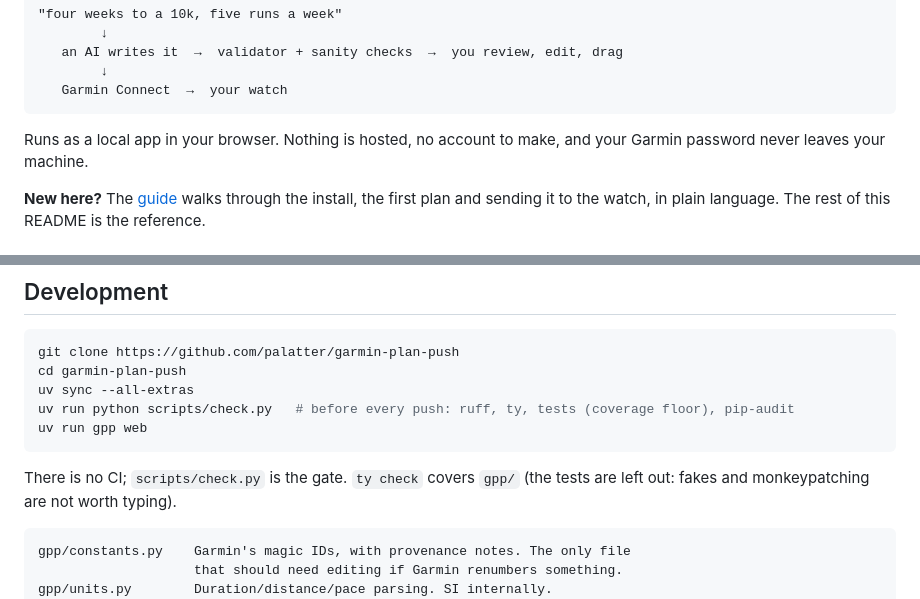
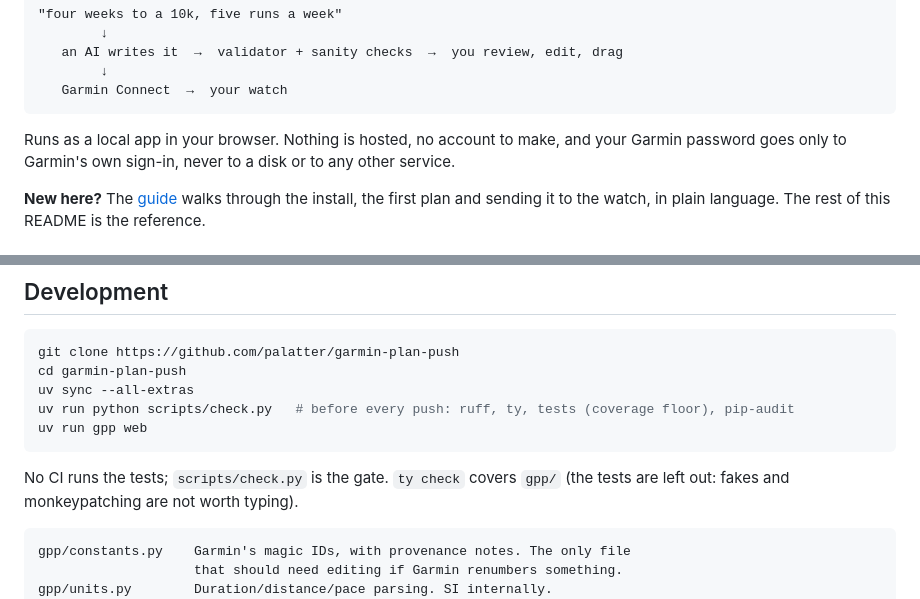
Before and after one commit to palatter/garmin-plan-push, a Markdown page: README.md, 2 parts joined by grey strips. Drawn GitHub-style.

````diff
--- a/README.md
+++ b/README.md
@@ -13,7 +13,8 @@ before and after it gets there.
 ```
 
 Runs as a local app in your browser. Nothing is hosted, no account to make,
-and your Garmin password never leaves your machine.
+and your Garmin password goes only to Garmin's own sign-in, never to a disk
+or to any other service.
 
 **New here?** The [guide](https://palatter.github.io/garmin-plan-push/) walks
 through the install, the first plan and sending it to the watch, in plain
@@ -345,7 +348,7 @@ uv run python scripts/check.py   # before every push: ruff, ty, tests (coverage
 uv run gpp web
 ```
 
-There is no CI; `scripts/check.py` is the gate. `ty check` covers `gpp/`
+No CI runs the tests; `scripts/check.py` is the gate. `ty check` covers `gpp/`
 (the tests are left out: fakes and monkeypatching are not worth typing).
 
 ```
````
Also changed, not shown: other parts of README.md (+17 -14 lines).
